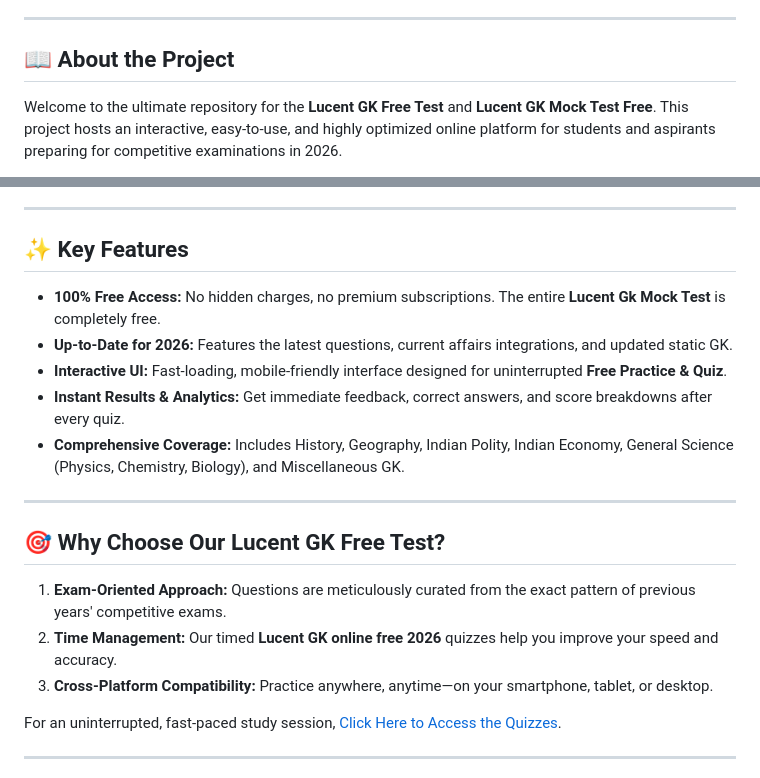
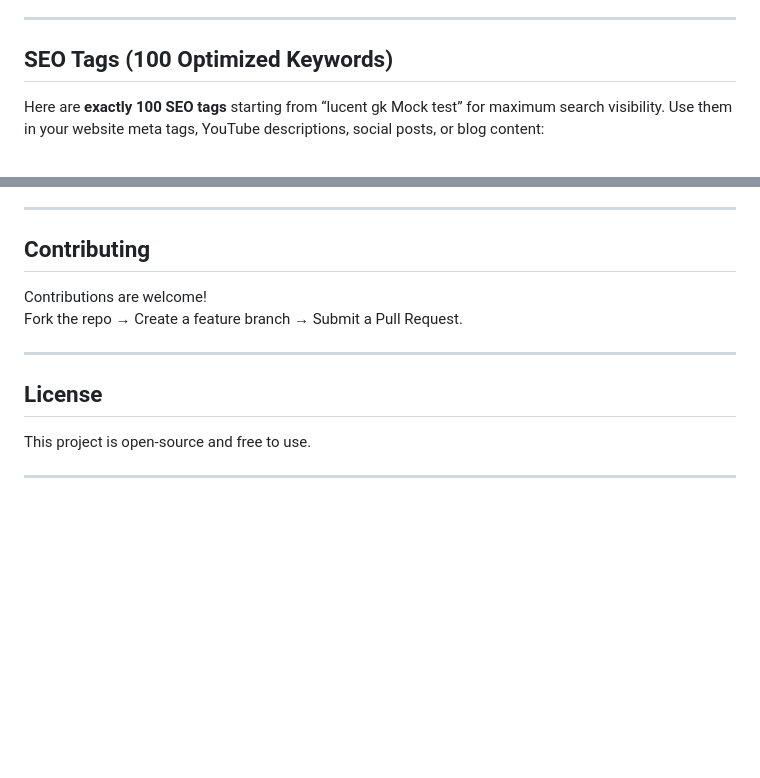
Before and after one commit to abhayattcc/Js, a Markdown page: README.md, 2 parts joined by grey strips. Drawn GitHub-style; blank space fills up the shorter version.

```diff
--- a/README.md
+++ b/README.md
@@ -23,7 +86,7 @@
 
 ---
 
-## 📖 About the Project
+## SEO Tags (100 Optimized Keywords)
 
-Welcome to the ultimate repository for the **Lucent GK Free Test** and **Lucent GK Mock Test Free**. This project hosts an interactive, easy-to-use, and highly optimized online platform for students and aspirants preparing for competitive examinations in 2026.
+Here are **exactly 100 SEO tags** starting from “lucent gk Mock test” for maximum search visibility. Use them in your website meta tags, YouTube descriptions, social posts, or blog content:
 
@@ -31,23 +94,16 @@ By visiting our live site, you get access to comprehensive, chapter-wise, and mi
 
 ---
 
-## ✨ Key Features
+## Contributing
 
-* **100% Free Access:** No hidden charges, no premium subscriptions. The entire **Lucent Gk Mock Test** is completely free.
-* **Up-to-Date for 2026:** Features the latest questions, current affairs integrations, and updated static GK.
-* **Interactive UI:** Fast-loading, mobile-friendly interface designed for uninterrupted **Free Practice & Quiz**.
-* **Instant Results & Analytics:** Get immediate feedback, correct answers, and score breakdowns after every quiz.
-* **Comprehensive Coverage:** Includes History, Geography, Indian Polity, Indian Economy, General Science (Physics, Chemistry, Biology), and Miscellaneous GK.
+Contributions are welcome!
+Fork the repo → Create a feature branch → Submit a Pull Request.
 
 ---
 
-## 🎯 Why Choose Our Lucent GK Free Test?
+## License
 
-1.  **Exam-Oriented Approach:** Questions are meticulously curated from the exact pattern of previous years' competitive exams.
-2.  **Time Management:** Our timed **Lucent GK online free 2026** quizzes help you improve your speed and accuracy.
-3.  **Cross-Platform Compatibility:** Practice anywhere, anytime—on your smartphone, tablet, or desktop.
-
-For an uninterrupted, fast-paced study session, [Click Here to Access the Quizzes](https://abhayattcc.github.io/lucent-gk-mock-test-free/).
+This project is open-source and free to use.
 
 ---
 
```
Also changed, not shown: other parts of README.md (+82 -41 lines).
